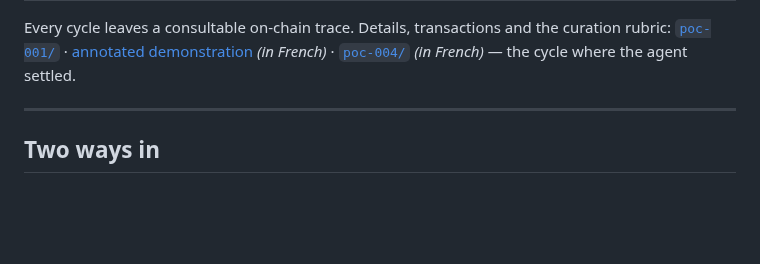
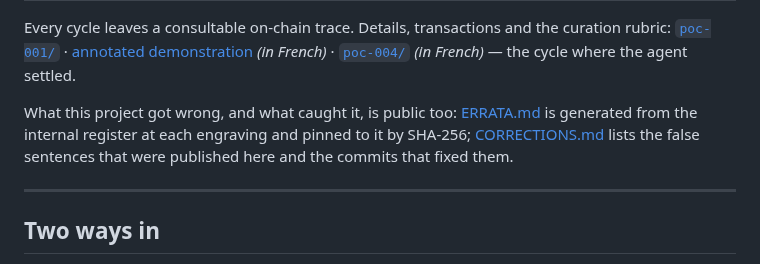
Before and after one commit to avp9-nexus/nexus-art, a Markdown page: README.md, the part around the change. Rendered like a GitHub page; blank space fills up the shorter version.

Commit message:
Link the errata register from README and CORRECTIONS
README points to ERRATA.md next to the list of what has been proven, so
that what this project got wrong sits beside what it claims. CORRECTIONS.md
says where the complete register lives and keeps its own narrower scope,
the false sentences published in this repository and the commits that
fixed them.

```diff
--- a/README.md
+++ b/README.md
@@ -24,6 +24,10 @@ Every cycle leaves a consultable on-chain trace. Details, transactions and the
 curation rubric: [`poc-001/`](poc-001/) ·
 [annotated demonstration](poc-001/DEMONSTRATION-POC-001.md) *(in French)* ·
 [`poc-004/`](poc-004/) *(in French)* — the cycle where the agent settled.
+
+What this project got wrong, and what caught it, is public too: [ERRATA.md](ERRATA.md)
+is generated from the internal register at each engraving and pinned to it by SHA-256;
+[CORRECTIONS.md](CORRECTIONS.md) lists the false sentences that were published here and the commits that fixed them.
 
 ---
 
```
Also changed, not shown: CORRECTIONS.md (+2 -0 lines).
